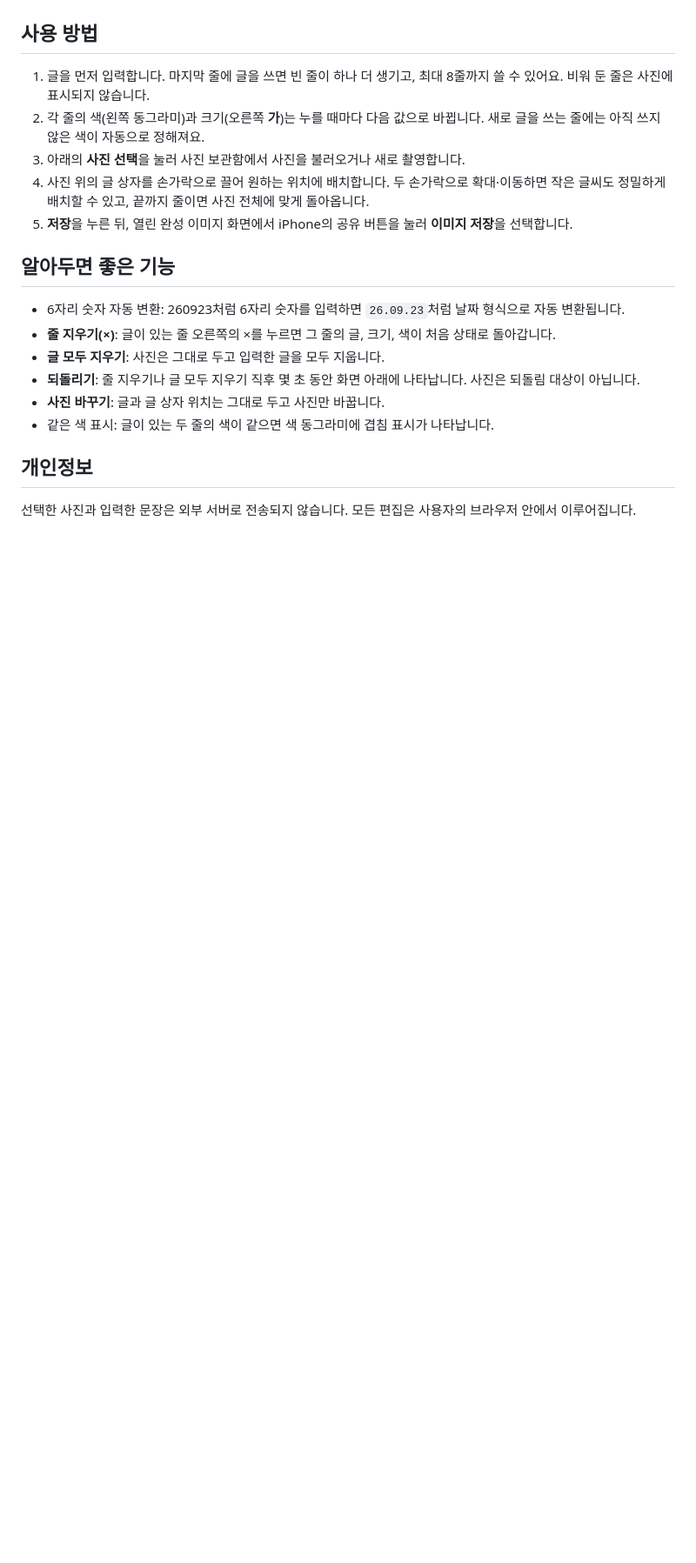
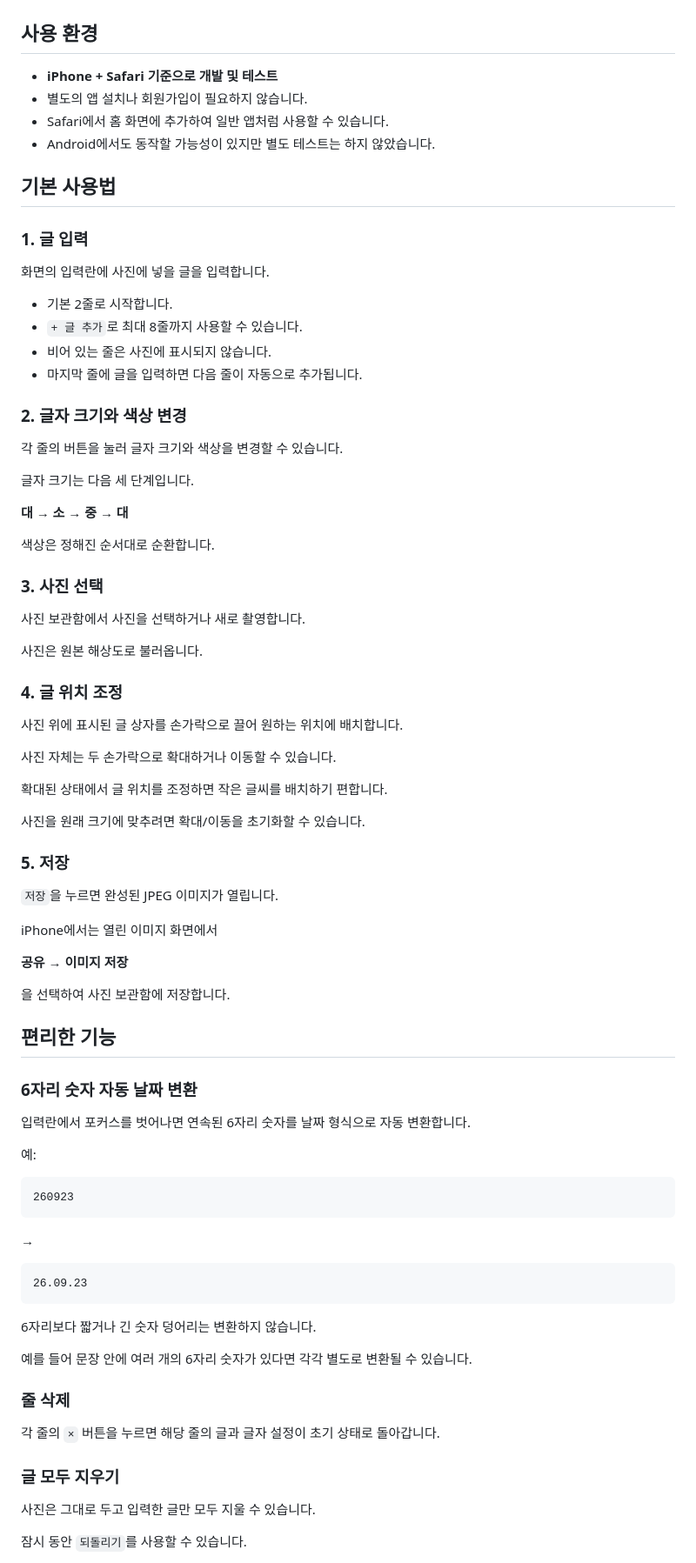
Before and after one commit to unnitti/photo_text_pwa, a Markdown page: README.md, the part around one of its changes. Shown at 87% size. Drawn GitHub-style; blank space fills up the shorter version.

Commit message:
Revise README for clarity and detail
Updated the README with improved descriptions and usage instructions.

````diff
--- a/README.md
+++ b/README.md
@@ -29,23 +11,89 @@
   <a href="screenshot/02.jpg"><img src="screenshot/02.jpg" alt="사진에 글 넣기 편집 화면2" width="320"></a>
 </p>
 
-## 사용 방법
+## 사용 환경
 
-1. 글을 먼저 입력합니다. 마지막 줄에 글을 쓰면 빈 줄이 하나 더 생기고, 최대 8줄까지 쓸 수 있어요. 비워 둔 줄은 사진에 표시되지 않습니다.
-2. 각 줄의 색(왼쪽 동그라미)과 크기(오른쪽 **가**)는 누를 때마다 다음 값으로 바뀝니다. 새로 글을 쓰는 줄에는 아직 쓰지 않은 색이 자동으로 정해져요.
-3. 아래의 **사진 선택**을 눌러 사진 보관함에서 사진을 불러오거나 새로 촬영합니다.
-4. 사진 위의 글 상자를 손가락으로 끌어 원하는 위치에 배치합니다. 두 손가락으로 확대·이동하면 작은 글씨도 정밀하게 배치할 수 있고, 끝까지 줄이면 사진 전체에 맞게 돌아옵니다.
-5. **저장**을 누른 뒤, 열린 완성 이미지 화면에서 iPhone의 공유 버튼을 눌러 **이미지 저장**을 선택합니다.
+- **iPhone + Safari 기준으로 개발 및 테스트**
+- 별도의 앱 설치나 회원가입이 필요하지 않습니다.
+- Safari에서 홈 화면에 추가하여 일반 앱처럼 사용할 수 있습니다.
+- Android에서도 동작할 가능성이 있지만 별도 테스트는 하지 않았습니다.
 
-## 알아두면 좋은 기능
+## 기본 사용법
 
-- 6자리 숫자 자동 변환: 260923처럼 6자리 숫자를 입력하면 `26.09.23`처럼 날짜 형식으로 자동 변환됩니다.
-- **줄 지우기(×)**: 글이 있는 줄 오른쪽의 ×를 누르면 그 줄의 글, 크기, 색이 처음 상태로 돌아갑니다.
-- **글 모두 지우기**: 사진은 그대로 두고 입력한 글을 모두 지웁니다.
-- **되돌리기**: 줄 지우기나 글 모두 지우기 직후 몇 초 동안 화면 아래에 나타납니다. 사진은 되돌림 대상이 아닙니다.
-- **사진 바꾸기**: 글과 글 상자 위치는 그대로 두고 사진만 바꿉니다.
-- 같은 색 표시: 글이 있는 두 줄의 색이 같으면 색 동그라미에 겹침 표시가 나타납니다.
+### 1. 글 입력
 
-## 개인정보
+화면의 입력란에 사진에 넣을 글을 입력합니다.
 
-선택한 사진과 입력한 문장은 외부 서버로 전송되지 않습니다. 모든 편집은 사용자의 브라우저 안에서 이루어집니다.
+- 기본 2줄로 시작합니다.
+- `+ 글 추가`로 최대 8줄까지 사용할 수 있습니다.
+- 비어 있는 줄은 사진에 표시되지 않습니다.
+- 마지막 줄에 글을 입력하면 다음 줄이 자동으로 추가됩니다.
+
+### 2. 글자 크기와 색상 변경
+
+각 줄의 버튼을 눌러 글자 크기와 색상을 변경할 수 있습니다.
+
+글자 크기는 다음 세 단계입니다.
+
+**대 → 소 → 중 → 대**
+
+색상은 정해진 순서대로 순환합니다.
+
+### 3. 사진 선택
+
+사진 보관함에서 사진을 선택하거나 새로 촬영합니다.
+
+사진은 원본 해상도로 불러옵니다.
+
+### 4. 글 위치 조정
+
+사진 위에 표시된 글 상자를 손가락으로 끌어 원하는 위치에 배치합니다.
+
+사진 자체는 두 손가락으로 확대하거나 이동할 수 있습니다.
+
+확대된 상태에서 글 위치를 조정하면 작은 글씨를 배치하기 편합니다.
+
+사진을 원래 크기에 맞추려면 확대/이동을 초기화할 수 있습니다.
+
+### 5. 저장
+
+`저장`을 누르면 완성된 JPEG 이미지가 열립니다.
+
+iPhone에서는 열린 이미지 화면에서
+
+**공유 → 이미지 저장**
+
+을 선택하여 사진 보관함에 저장합니다.
+
+## 편리한 기능
+
+### 6자리 숫자 자동 날짜 변환
+
+입력란에서 포커스를 벗어나면 연속된 6자리 숫자를 날짜 형식으로 자동 변환합니다.
+
+예:
+
+```text
+260923
+```
+
+→
+
+```text
+26.09.23
+```
+
+6자리보다 짧거나 긴 숫자 덩어리는 변환하지 않습니다.
+
+예를 들어 문장 안에 여러 개의 6자리 숫자가 있다면 각각 별도로 변환될 수 있습니다.
+
+### 줄 삭제
+
+각 줄의 `×` 버튼을 누르면 해당 줄의 글과 글자 설정이 초기 상태로 돌아갑니다.
+
+### 글 모두 지우기
+
+사진은 그대로 두고 입력한 글만 모두 지울 수 있습니다.
+
+잠시 동안 `되돌리기`를 사용할 수 있습니다.
+
````
Also changed, not shown: other parts of README.md (+62 -29 lines).
